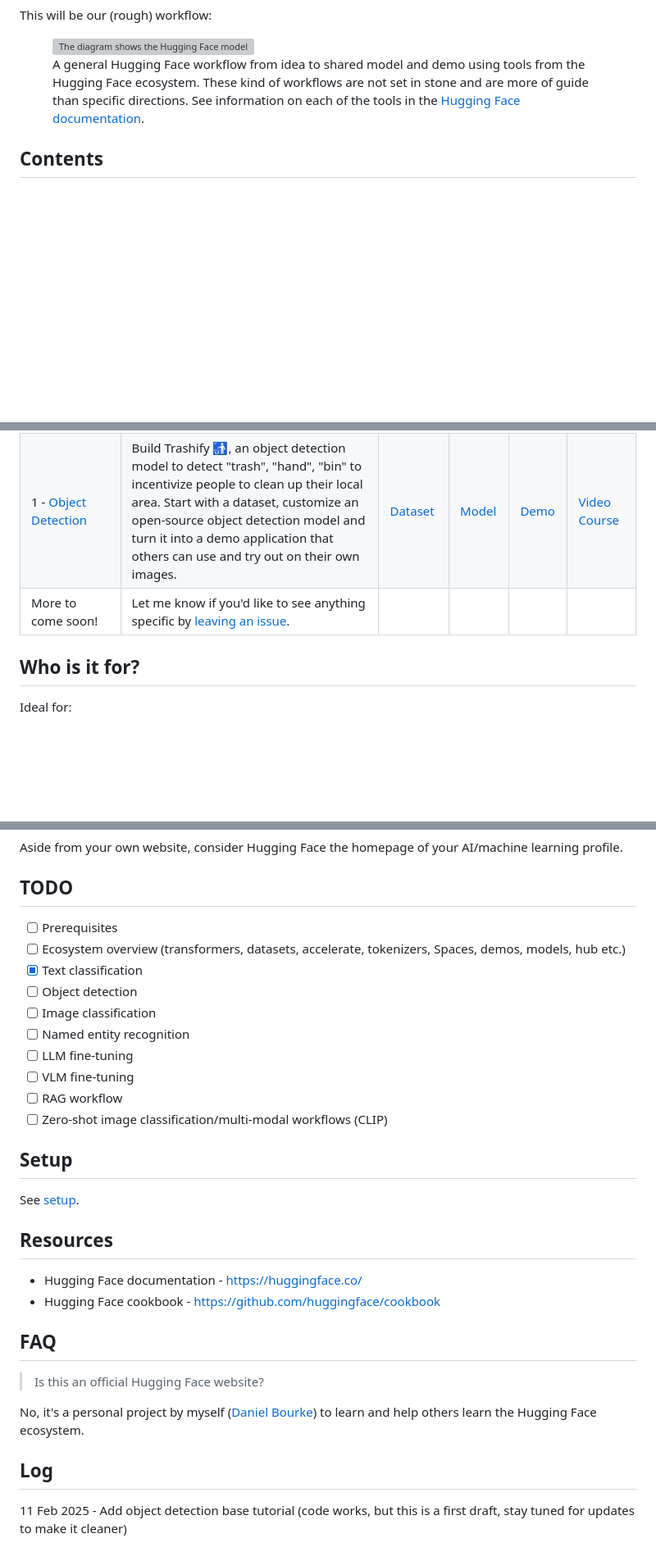
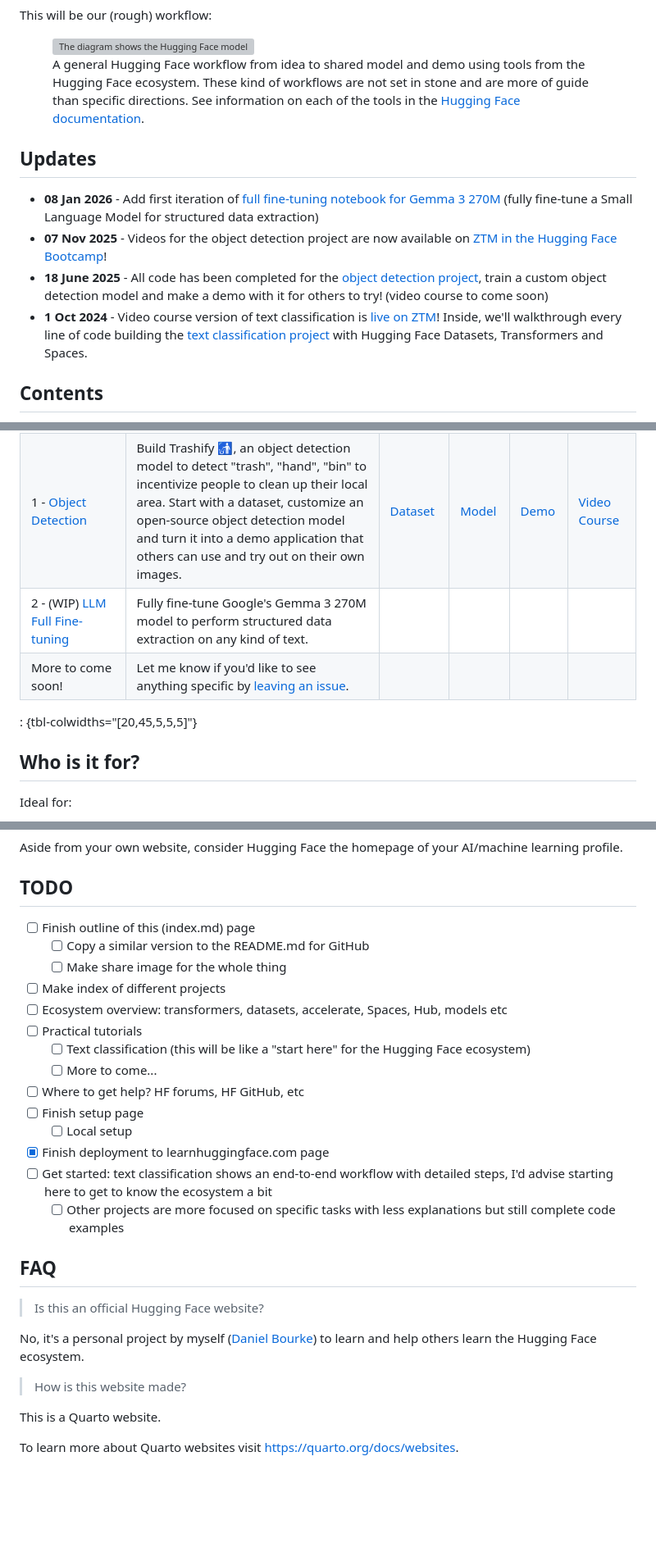
Before and after one commit to LC248902/learn-huggingface, a Markdown page: README.md, 3 parts joined by grey strips. Shown at 82% size. Drawn GitHub-style; blank space fills up the shorter version; grey boxes are pictures that could not be loaded.

```diff
--- a/README.md
+++ b/README.md
@@ -35,6 +35,13 @@ This will be our (rough) workflow:
      <figcaption style="width: 100%; box-sizing: border-box;">A general Hugging Face workflow from idea to shared model and demo using tools from the Hugging Face ecosystem. These kind of workflows are not set in stone and are more of guide than specific directions. See information on each of the tools in the <a href="https://huggingface.co/docs">Hugging Face documentation</a>.</figcaption>
 </figure>
 
+## Updates
+
+* **08 Jan 2026** - Add first iteration of [full fine-tuning notebook for Gemma 3 270M](https://www.learnhuggingface.com/notebooks/hugging_face_llm_full_fine_tune_tutorial) (fully fine-tune a Small Language Model for structured data extraction)
+* **07 Nov 2025** - Videos for the object detection project are now available on [ZTM in the Hugging Face Bootcamp](https://dbourke.link/ZTMHuggingFace)!
+* **18 June 2025** - All code has been completed for the [object detection project](https://www.learnhuggingface.com/notebooks/hugging_face_object_detection_tutorial), train a custom object detection model and make a demo with it for others to try! (video course to come soon)
+* **1 Oct 2024** - Video course version of text classification is [live on ZTM](https://dbourke.link/ZTM-HF-Text-Classification)! Inside, we'll walkthrough every line of code building the [text classification project](https://www.learnhuggingface.com/notebooks/hugging_face_text_classification_tutorial) with Hugging Face Datasets, Transformers and Spaces.
+
 ## Contents
 
 All code and text will be free/open-source, [video step-by-step walkthroughs](https://dbourke.link/ZTMHuggingFace) are available as a paid upgrade on Zero to Mastery.
@@ -43,7 +50,10 @@ All code and text will be free/open-source, [video step-by-step walkthroughs](ht
 | ----- | ----- | ----- | ----- | ----- | ----- |
 | 0 - [Text classification](https://www.learnhuggingface.com/notebooks/hugging_face_text_classification_tutorial) | Build project "Food Not Food", a text classification model to classify image captions into "food" if they're about food or "not_food" if they're not about food. This is the ideal place to get started if you've never used the Hugging Face ecosystem. | [Dataset](https://huggingface.co/datasets/mrdbourke/learn_hf_food_not_food_image_captions) | [Model](https://huggingface.co/mrdbourke/learn_hf_food_not_food_text_classifier-distilbert-base-uncased) | [Demo](https://huggingface.co/spaces/mrdbourke/learn_hf_food_not_food_text_classifier_demo) | [Video Course](https://dbourke.link/ZTMHuggingFace) |
 | 1 - [Object Detection](https://www.learnhuggingface.com/notebooks/hugging_face_object_detection_tutorial) | Build Trashify 🚮, an object detection model to detect "trash", "hand", "bin" to incentivize people to clean up their local area. Start with a dataset, customize an open-source object detection model and turn it into a demo application that others can use and try out on their own images. | [Dataset](https://huggingface.co/datasets/mrdbourke/trashify_manual_labelled_images) | [Model](https://huggingface.co/mrdbourke/rt_detrv2_finetuned_trashify_box_detector_v1) | [Demo](https://huggingface.co/spaces/mrdbourke/trashify_demo_v4) | [Video Course](https://dbourke.link/ZTMHuggingFace) |
+| 2 - (WIP) [LLM Full Fine-tuning](https://www.learnhuggingface.com/notebooks/hugging_face_llm_full_fine_tune_tutorial) | Fully fine-tune Google's Gemma 3 270M model to perform structured data extraction on any kind of text. | | | |
 | More to come soon! | Let me know if you'd like to see anything specific by [leaving an issue](https://github.com/mrdbourke/learn-huggingface/issues). | | | | |
+
+: {tbl-colwidths="[20,45,5,5,5]"}
 
 ## Who is it for?
 
@@ -90,25 +100,20 @@ Aside from your own website, consider Hugging Face the homepage of your AI/machi
 
 ## TODO
 
-- [ ] Prerequisites
-- [ ] Ecosystem overview (transformers, datasets, accelerate, tokenizers, Spaces, demos, models, hub etc.)
-- [x] Text classification
-- [ ] Object detection
-- [ ] Image classification
-- [ ] Named entity recognition
-- [ ] LLM fine-tuning
-- [ ] VLM fine-tuning
-- [ ] RAG workflow
-- [ ] Zero-shot image classification/multi-modal workflows (CLIP)
-
-## Setup
-
-See [setup](https://github.com/mrdbourke/learn-huggingface/blob/main/extras/setup.md).
-
-## Resources
-
-* Hugging Face documentation - https://huggingface.co/
-* Hugging Face cookbook - https://github.com/huggingface/cookbook
+* [ ] Finish outline of this (index.md) page
+   * [ ] Copy a similar version to the README.md for GitHub
+   * [ ] Make share image for the whole thing
+* [ ] Make index of different projects
+* [ ] Ecosystem overview: transformers, datasets, accelerate, Spaces, Hub, models etc
+* [ ] Practical tutorials
+    * [ ] Text classification (this will be like a "start here" for the Hugging Face ecosystem)
+    * [ ] More to come...
+* [ ] Where to get help? HF forums, HF GitHub, etc
+* [ ] Finish setup page
+   * [ ] Local setup
+* [x] Finish deployment to learnhuggingface.com page
+* [ ] Get started: text classification shows an end-to-end workflow with detailed steps, I'd advise starting here to get to know the ecosystem a bit
+    * [ ] Other projects are more focused on specific tasks with less explanations but still complete code examples
 
 ## FAQ
 
@@ -116,6 +121,8 @@ See [setup](https://github.com/mrdbourke/learn-huggingface/blob/main/extras/setu
 
 No, it's a personal project by myself ([Daniel Bourke](https://www.mrdbourke.com)) to learn and help others learn the Hugging Face ecosystem.
 
-## Log
+> How is this website made?
 
-11 Feb 2025 - Add object detection base tutorial (code works, but this is a first draft, stay tuned for updates to make it cleaner)
+This is a Quarto website.
+
+To learn more about Quarto websites visit <https://quarto.org/docs/websites>.
```
